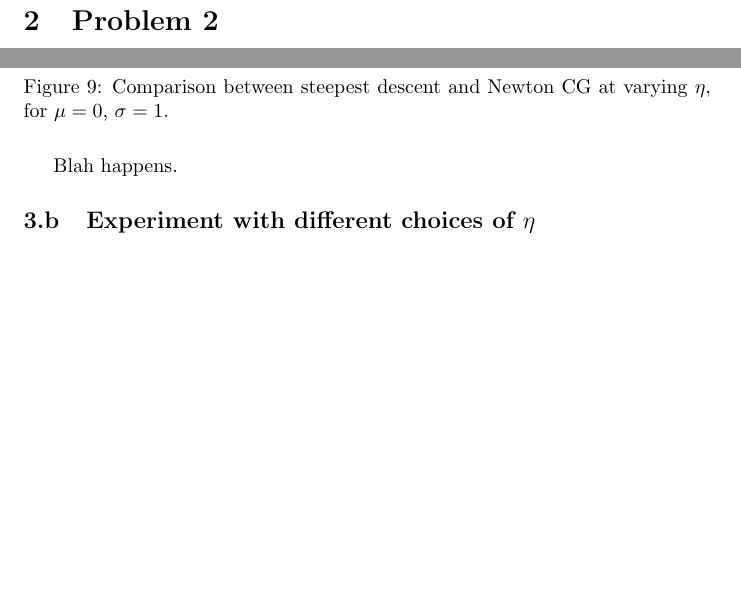
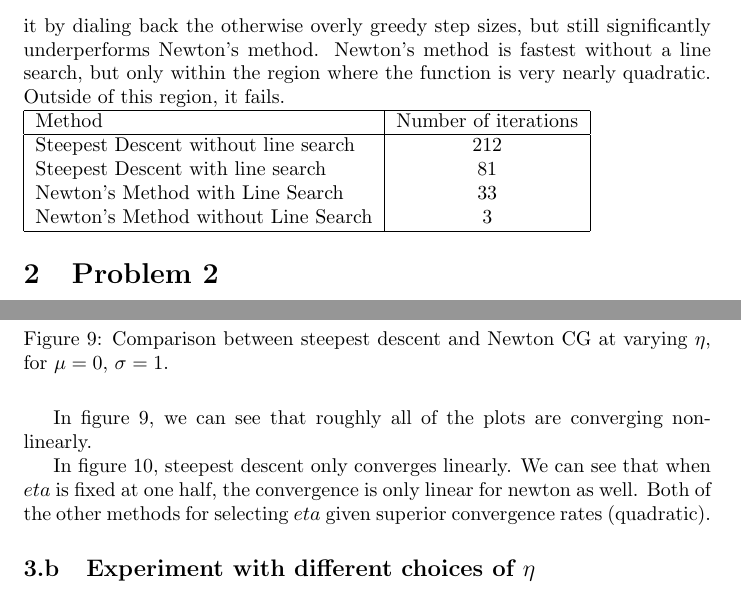
Before and after one commit to nicholasmalaya/arcanus, a LaTeX document (inv_prob/ps2/report.tex): two parts of pages 8 and 10 of 11 before the commit and two parts of pages 7 and 10 of 11 after it, joined at a grey line, cut at the place of the change, the shorter picture padded with empty space. Compiled offline with pdfLaTeX.

Commit message:
updating

```diff
--- a/inv_prob/ps2/report.tex
+++ b/inv_prob/ps2/report.tex
@@ -166,6 +166,24 @@ Which is,
 
 \subsection{What do you observe about convergence rates in these cases?}
 
+The number of iterations required to converge were nearly what I
+expected. Steepest descent always converges, but is the slowest. A line
+search improves it by dialing back the otherwise overly greedy step
+sizes, but still significantly underperforms Newton's method.
+Newton's method is fastest without a line search, but only within the
+region where the function is very nearly quadratic. Outside of this
+region, it fails.
+\newline
+\begin{tabular}{| l | c |}
+ \hline
+ Method & Number of iterations \\
+ \hline
+  Steepest Descent without line search & 212 \\
+  Steepest Descent with line search & 81     \\
+  Newton's Method with Line Search & 33      \\
+  Newton's Method without Line Search & 3    \\
+ \hline
+\end{tabular}
 
 \section{Problem 2}
 
@@ -274,9 +292,11 @@ of degree four.
         \caption{Comparison between steepest descent and Newton CG at
  varying $\eta$, for $\mu=0$, $\sigma=1$.}
 \end{figure}
-Blah happens.
 
-%
+In figure 9, we can see that roughly all of the plots are converging
+non-linearly.
+
+% mu = 10, sigma = 1
 \begin{figure}[!htb]
         \centering
         \begin{subfigure}[bh]{0.45\textwidth}
@@ -295,7 +315,10 @@ Blah happens.
         \caption{Comparison between steepest descent and Newton CG at
  varying $\eta$, for $\mu=10$, $\sigma=1$.}
 \end{figure}
-
+In figure 10, steepest descent only converges linearly. We can see that
+when $eta$ is fixed at one half, the convergence is only linear for
+newton as well. Both of the other methods for selecting $eta$ given
+superior convergence rates (quadratic).
 
 \subsection{Experiment with different choices of $\eta$}
 
```
Also changed, not shown: inv_prob/ps2/report.tex (2 more changed lines).
